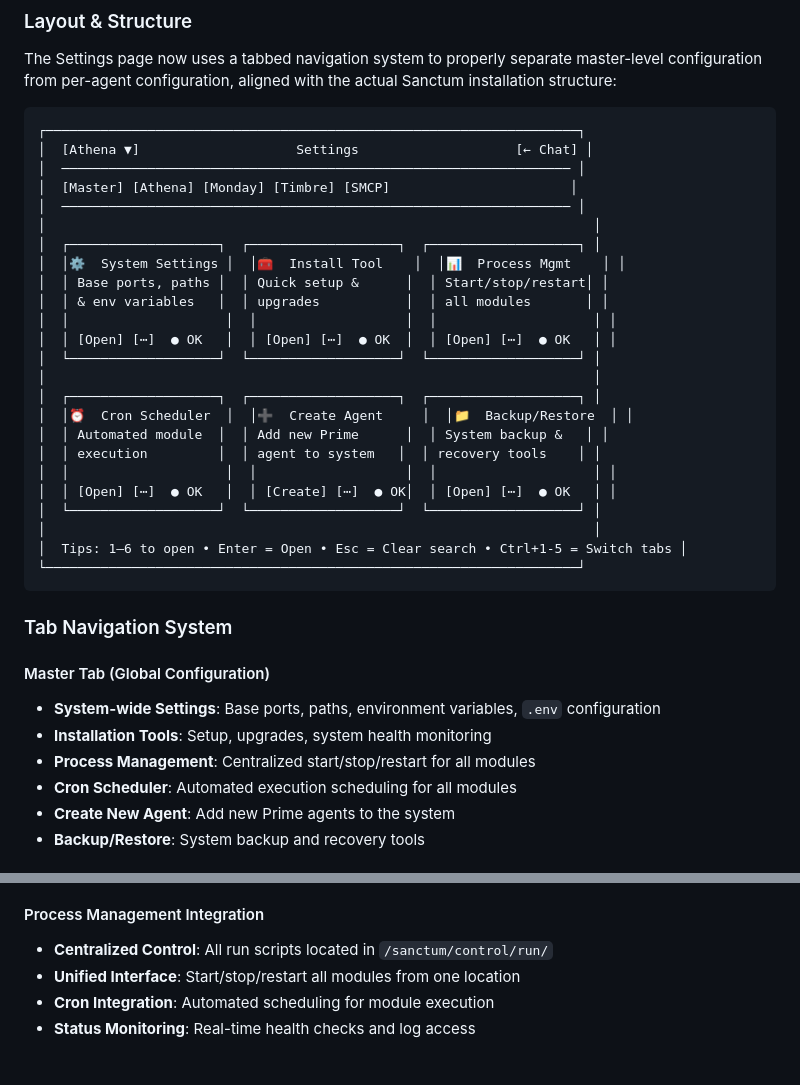
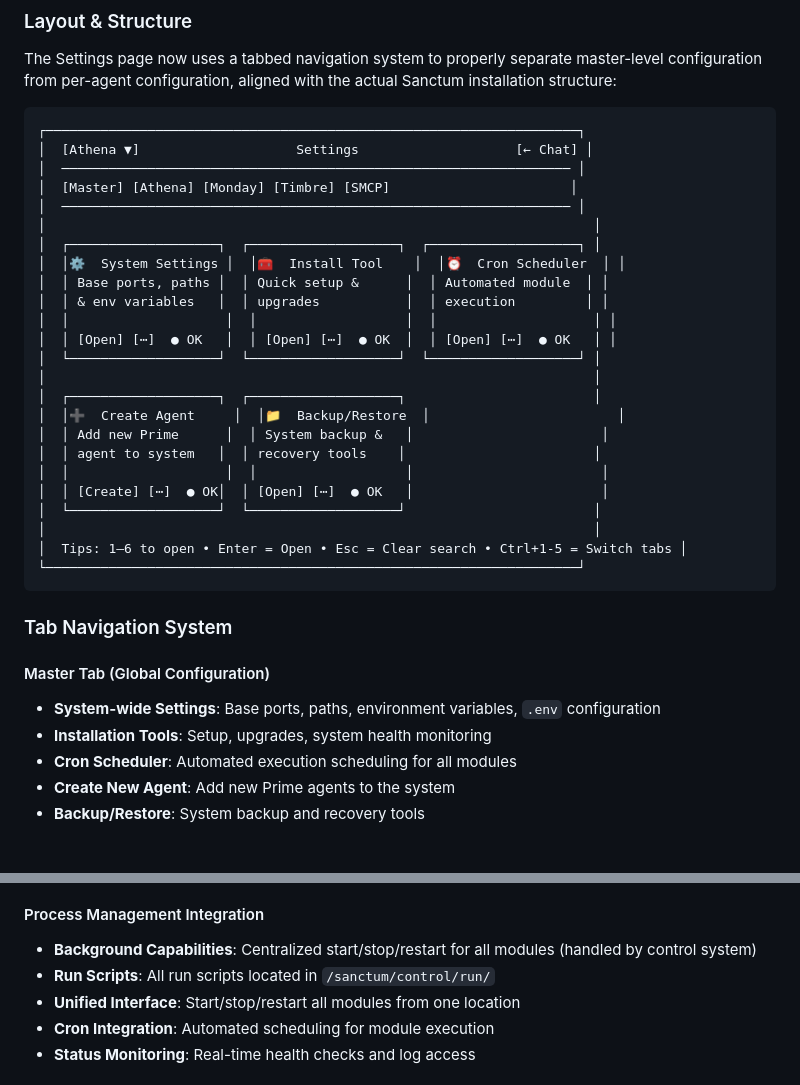
Before and after one commit to sanctumos/installer, a Markdown page: docs/design for web interface.md, 2 parts joined by grey strips. GitHub-like rendering.

Commit message:
Update Settings page layout by refining tool descriptions and icons, enhancing the Process Management section with background capabilities, and ensuring a clearer organization of features. Adjust documentation to reflect these changes and improve user navigation.

```diff
--- a/docs/design for web interface.md
+++ b/docs/design for web interface.md
@@ -20,20 +20,20 @@ The Settings page now uses a tabbed navigation system to properly separate maste
 │  ───────────────────────────────────────────────────────────────── │
 │                                                                      │
 │  ┌───────────────────┐  ┌───────────────────┐  ┌───────────────────┐ │
-│  │⚙️  System Settings │  │🧰  Install Tool    │  │📊  Process Mgmt    │ │
-│  │ Base ports, paths │  │ Quick setup &      │  │ Start/stop/restart│ │
-│  │ & env variables   │  │ upgrades           │  │ all modules       │ │
+│  │⚙️  System Settings │  │🧰  Install Tool    │  │⏰  Cron Scheduler  │ │
+│  │ Base ports, paths │  │ Quick setup &      │  │ Automated module  │ │
+│  │ & env variables   │  │ upgrades           │  │ execution         │ │
 │  │                    │  │                   │  │                    │ │
 │  │ [Open] [⋯]  ● OK   │  │ [Open] [⋯]  ● OK  │  │ [Open] [⋯]  ● OK   │ │
 │  └───────────────────┘  └───────────────────┘  └───────────────────┘ │
 │                                                                      │
-│  ┌───────────────────┐  ┌───────────────────┐  ┌───────────────────┐ │
-│  │⏰  Cron Scheduler  │  │➕  Create Agent     │  │📁  Backup/Restore  │ │
-│  │ Automated module  │  │ Add new Prime      │  │ System backup &   │ │
-│  │ execution         │  │ agent to system   │  │ recovery tools    │ │
-│  │                    │  │                   │  │                    │ │
-│  │ [Open] [⋯]  ● OK   │  │ [Create] [⋯]  ● OK│  │ [Open] [⋯]  ● OK   │ │
-│  └───────────────────┘  └───────────────────┘  └───────────────────┘ │
+│  ┌───────────────────┐  ┌───────────────────┐                        │
+│  │➕  Create Agent     │  │📁  Backup/Restore  │                        │
+│  │ Add new Prime      │  │ System backup &   │                        │
+│  │ agent to system   │  │ recovery tools    │                        │
+│  │                    │  │                   │                        │
+│  │ [Create] [⋯]  ● OK│  │ [Open] [⋯]  ● OK   │                        │
+│  └───────────────────┘  └───────────────────┘                        │
 │                                                                      │
 │  Tips: 1–6 to open • Enter = Open • Esc = Clear search • Ctrl+1-5 = Switch tabs │
 └────────────────────────────────────────────────────────────────────┘
@@ -44,7 +44,6 @@ The Settings page now uses a tabbed navigation system to properly separate maste
 #### Master Tab (Global Configuration)
 - **System-wide Settings**: Base ports, paths, environment variables, `.env` configuration
 - **Installation Tools**: Setup, upgrades, system health monitoring
-- **Process Management**: Centralized start/stop/restart for all modules
 - **Cron Scheduler**: Automated execution scheduling for all modules
 - **Create New Agent**: Add new Prime agents to the system
 - **Backup/Restore**: System backup and recovery tools
@@ -109,7 +108,8 @@ All agent configuration pages follow the same layout pattern:
 - **Integration**: Add to control system and registry database
 
 #### Process Management Integration
-- **Centralized Control**: All run scripts located in `/sanctum/control/run/`
+- **Background Capabilities**: Centralized start/stop/restart for all modules (handled by control system)
+- **Run Scripts**: All run scripts located in `/sanctum/control/run/`
 - **Unified Interface**: Start/stop/restart all modules from one location
 - **Cron Integration**: Automated scheduling for module execution
 - **Status Monitoring**: Real-time health checks and log access
```
